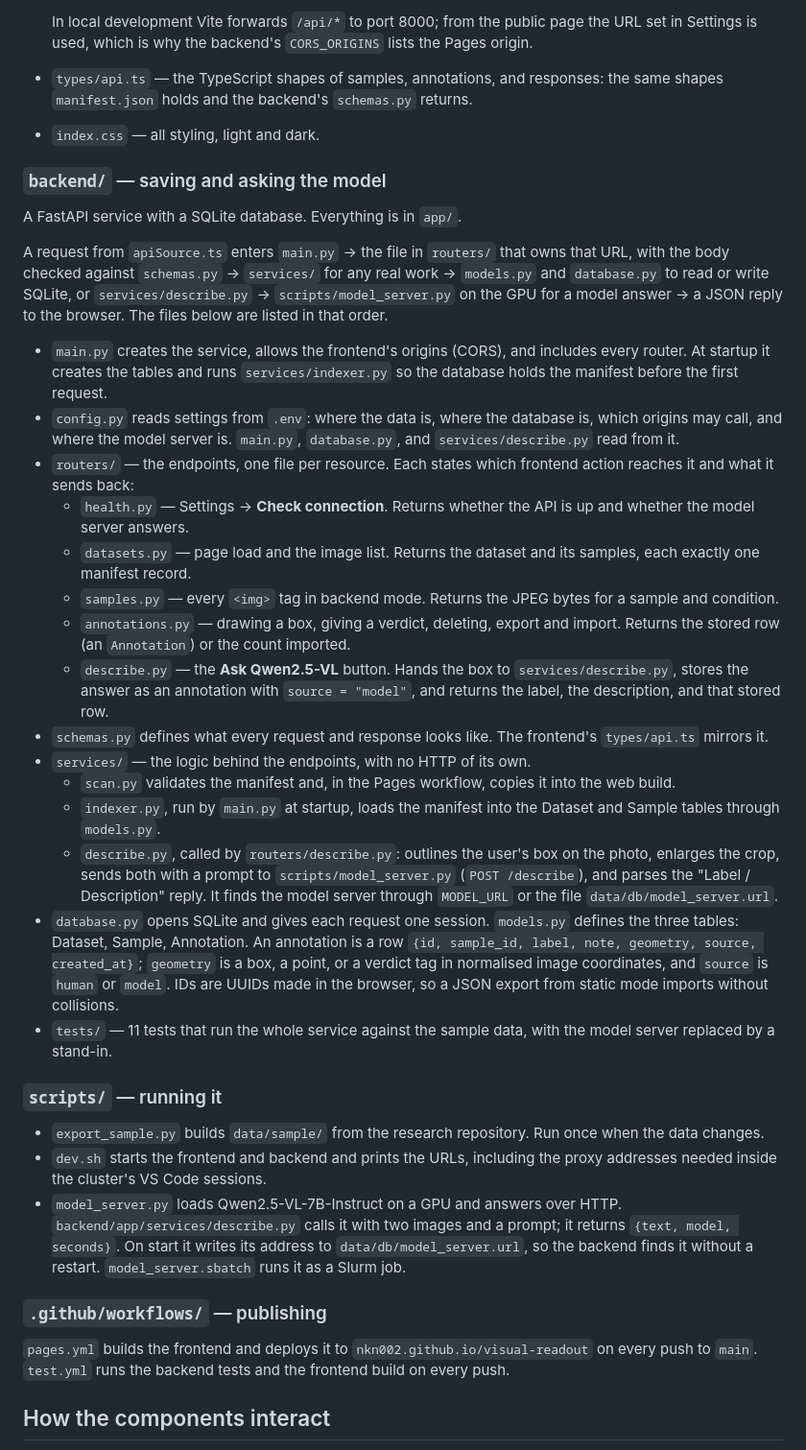
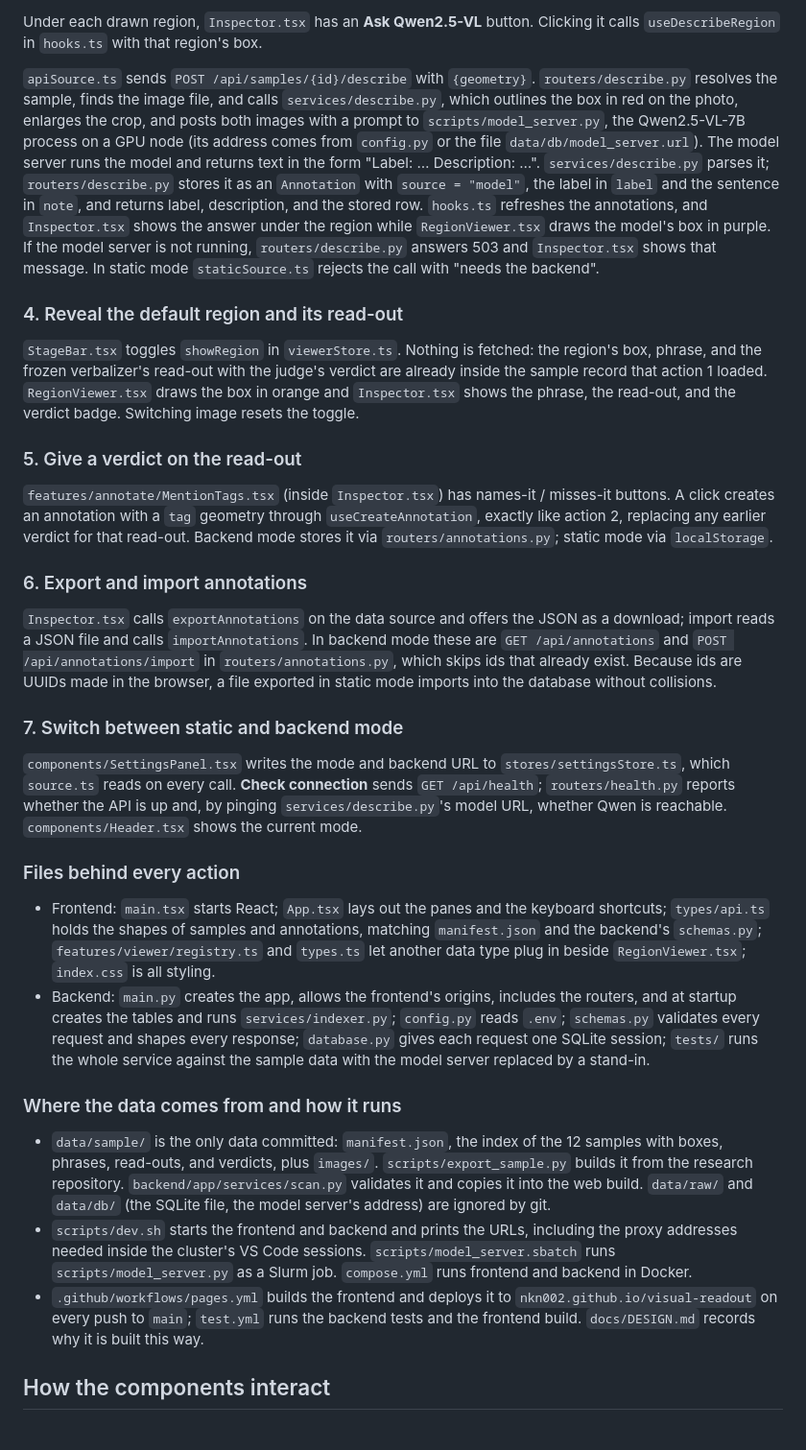
Before and after one commit to nkn002/visual-readout, a Markdown page: README.md, the part around one of its changes. Shown at 96% size. Rendered like a GitHub page.

Commit message:
README: describe the repository by user action, following each signal from frontend files to backend files and back
Co-Authored-By: Claude Fable 5.1 <noreply@anthropic.com>

```diff
--- a/README.md
+++ b/README.md
@@ -106,39 +83,34 @@ A user action travels: `components/` → `stores/` for UI state and `api/hooks.t
 
-  In local development Vite forwards `/api/*` to port 8000; from the public page the URL set in Settings is used, which is why the backend's `CORS_ORIGINS` lists the Pages origin.
-- `types/api.ts` — the TypeScript shapes of samples, annotations, and responses: the same shapes `manifest.json` holds and the backend's `schemas.py` returns.
-- `index.css` — all styling, light and dark.
+Under each drawn region, `Inspector.tsx` has an **Ask Qwen2.5-VL** button. Clicking it calls `useDescribeRegion` in `hooks.ts` with that region's box.
 
-### `backend/` — saving and asking the model
+`apiSource.ts` sends `POST /api/samples/{id}/describe` with `{geometry}`. `routers/describe.py` resolves the sample, finds the image file, and calls `services/describe.py`, which outlines the box in red on the photo, enlarges the crop, and posts both images with a prompt to `scripts/model_server.py`, the Qwen2.5-VL-7B process on a GPU node (its address comes from `config.py` or the file `data/db/model_server.url`). The model server runs the model and returns text in the form "Label: … Description: …". `services/describe.py` parses it; `routers/describe.py` stores it as an `Annotation` with `source = "model"`, the label in `label` and the sentence in `note`, and returns label, description, and the stored row. `hooks.ts` refreshes the annotations, and `Inspector.tsx` shows the answer under the region while `RegionViewer.tsx` draws the model's box in purple. If the model server is not running, `routers/describe.py` answers 503 and `Inspector.tsx` shows that message. In static mode `staticSource.ts` rejects the call with "needs the backend".
 
-A FastAPI service with a SQLite database. Everything is in `app/`.
+### 4. Reveal the default region and its read-out
 
-A request from `apiSource.ts` enters `main.py` → the file in `routers/` that owns that URL, with the body checked against `schemas.py` → `services/` for any real work → `models.py` and `database.py` to read or write SQLite, or `services/describe.py` → `scripts/model_server.py` on the GPU for a model answer → a JSON reply to the browser. The files below are listed in that order.
+`StageBar.tsx` toggles `showRegion` in `viewerStore.ts`. Nothing is fetched: the region's box, phrase, and the frozen verbalizer's read-out with the judge's verdict are already inside the sample record that action 1 loaded. `RegionViewer.tsx` draws the box in orange and `Inspector.tsx` shows the phrase, the read-out, and the verdict badge. Switching image resets the toggle.
 
-- `main.py` creates the service, allows the frontend's origins (CORS), and includes every router. At startup it creates the tables and runs `services/indexer.py` so the database holds the manifest before the first request.
-- `config.py` reads settings from `.env`: where the data is, where the database is, which origins may call, and where the model server is. `main.py`, `database.py`, and `services/describe.py` read from it.
-- `routers/` — the endpoints, one file per resource. Each states which frontend action reaches it and what it sends back:
-  - `health.py` — Settings → **Check connection**. Returns whether the API is up and whether the model server answers.
-  - `datasets.py` — page load and the image list. Returns the dataset and its samples, each exactly one manifest record.
-  - `samples.py` — every `<img>` tag in backend mode. Returns the JPEG bytes for a sample and condition.
-  - `annotations.py` — drawing a box, giving a verdict, deleting, export and import. Returns the stored row (an `Annotation`) or the count imported.
-  - `describe.py` — the **Ask Qwen2.5-VL** button. Hands the box to `services/describe.py`, stores the answer as an annotation with `source = "model"`, and returns the label, the description, and that stored row.
-- `schemas.py` defines what every request and response looks like. The frontend's `types/api.ts` mirrors it.
-- `services/` — the logic behind the endpoints, with no HTTP of its own.
-  - `scan.py` validates the manifest and, in the Pages workflow, copies it into the web build.
-  - `indexer.py`, run by `main.py` at startup, loads the manifest into the Dataset and Sample tables through `models.py`.
-  - `describe.py`, called by `routers/describe.py`: outlines the user's box on the photo, enlarges the crop, sends both with a prompt to `scripts/model_server.py` (`POST /describe`), and parses the "Label / Description" reply. It finds the model server through `MODEL_URL` or the file `data/db/model_server.url`.
-- `database.py` opens SQLite and gives each request one session. `models.py` defines the three tables: Dataset, Sample, Annotation. An annotation is a row `{id, sample_id, label, note, geometry, source, created_at}`; `geometry` is a box, a point, or a verdict tag in normalised image coordinates, and `source` is `human` or `model`. IDs are UUIDs made in the browser, so a JSON export from static mode imports without collisions.
-- `tests/` — 11 tests that run the whole service against the sample data, with the model server replaced by a stand-in.
+### 5. Give a verdict on the read-out
 
-### `scripts/` — running it
+`features/annotate/MentionTags.tsx` (inside `Inspector.tsx`) has names-it / misses-it buttons. A click creates an annotation with a `tag` geometry through `useCreateAnnotation`, exactly like action 2, replacing any earlier verdict for that read-out. Backend mode stores it via `routers/annotations.py`; static mode via `localStorage`.
 
-- `export_sample.py` builds `data/sample/` from the research repository. Run once when the data changes.
-- `dev.sh` starts the frontend and backend and prints the URLs, including the proxy addresses needed inside the cluster's VS Code sessions.
-- `model_server.py` loads Qwen2.5-VL-7B-Instruct on a GPU and answers over HTTP. `backend/app/services/describe.py` calls it with two images and a prompt; it returns `{text, model, seconds}`. On start it writes its address to `data/db/model_server.url`, so the backend finds it without a restart. `model_server.sbatch` runs it as a Slurm job.
+### 6. Export and import annotations
 
-### `.github/workflows/` — publishing
+`Inspector.tsx` calls `exportAnnotations` on the data source and offers the JSON as a download; import reads a JSON file and calls `importAnnotations`. In backend mode these are `GET /api/annotations` and `POST /api/annotations/import` in `routers/annotations.py`, which skips ids that already exist. Because ids are UUIDs made in the browser, a file exported in static mode imports into the database without collisions.
 
-`pages.yml` builds the frontend and deploys it to `nkn002.github.io/visual-readout` on every push to `main`. `test.yml` runs the backend tests and the frontend build on every push.
+### 7. Switch between static and backend mode
+
+`components/SettingsPanel.tsx` writes the mode and backend URL to `stores/settingsStore.ts`, which `source.ts` reads on every call. **Check connection** sends `GET /api/health`; `routers/health.py` reports whether the API is up and, by pinging `services/describe.py`'s model URL, whether Qwen is reachable. `components/Header.tsx` shows the current mode.
+
+### Files behind every action
+
+- Frontend: `main.tsx` starts React; `App.tsx` lays out the panes and the keyboard shortcuts; `types/api.ts` holds the shapes of samples and annotations, matching `manifest.json` and the backend's `schemas.py`; `features/viewer/registry.ts` and `types.ts` let another data type plug in beside `RegionViewer.tsx`; `index.css` is all styling.
+- Backend: `main.py` creates the app, allows the frontend's origins, includes the routers, and at startup creates the tables and runs `services/indexer.py`; `config.py` reads `.env`; `schemas.py` validates every request and shapes every response; `database.py` gives each request one SQLite session; `tests/` runs the whole service against the sample data with the model server replaced by a stand-in.
+
+### Where the data comes from and how it runs
+
+- `data/sample/` is the only data committed: `manifest.json`, the index of the 12 samples with boxes, phrases, read-outs, and verdicts, plus `images/`. `scripts/export_sample.py` builds it from the research repository. `backend/app/services/scan.py` validates it and copies it into the web build. `data/raw/` and `data/db/` (the SQLite file, the model server's address) are ignored by git.
+- `scripts/dev.sh` starts the frontend and backend and prints the URLs, including the proxy addresses needed inside the cluster's VS Code sessions. `scripts/model_server.sbatch` runs `scripts/model_server.py` as a Slurm job. `compose.yml` runs frontend and backend in Docker.
+- `.github/workflows/pages.yml` builds the frontend and deploys it to `nkn002.github.io/visual-readout` on every push to `main`; `test.yml` runs the backend tests and the frontend build. `docs/DESIGN.md` records why it is built this way.
 
 ## How the components interact
 
```
Also changed, not shown: other parts of README.md (+9 -32 lines).
